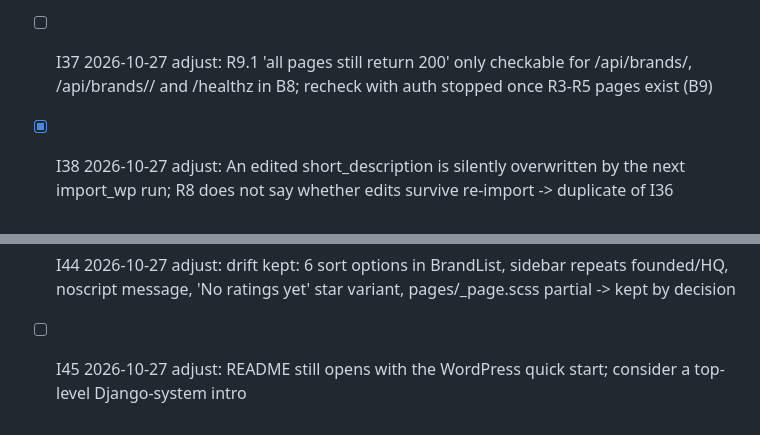
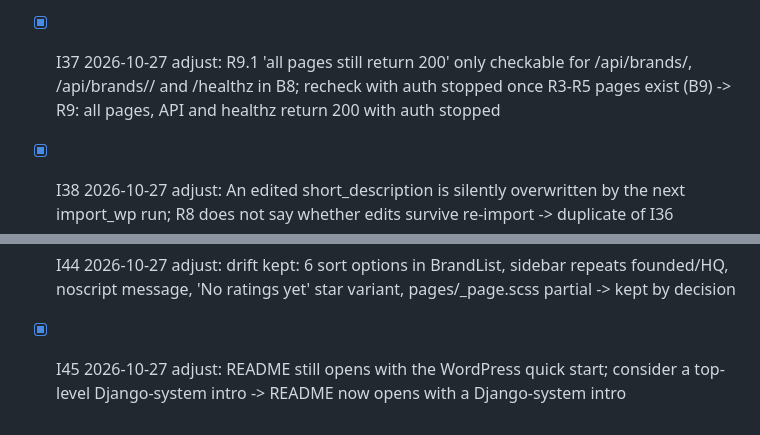
Before and after one commit to michaelwayman/ca-code-challenge-final, a Markdown page: .mkit/inbox.md, 2 parts joined by grey strips. GitHub-like rendering.

```diff
--- a/.mkit/inbox.md
+++ b/.mkit/inbox.md
@@ -36,7 +36,7 @@
 - [x] I34 2026-10-27 adjust: assumed R8 shape: GET /api/brands/<slug>/ public, returns the listing row; PATCH body {short_description} required, stored as Brand.excerpt (plain text, max 1000 chars), response is the updated row; any other key 400 (nothing written); PUT 405 -> R8
 - [x] I35 2026-10-27 adjust: assumed R9/A4 JWKS cache: in-process per app process, refetch after 300s (auth max-age), failed fetch keeps last good set and is retried after 30s, unknown kid forces a refetch throttled to 1 per 30s, 2s timeout; cold cache with auth down -> PATCH 503 'Signing keys unavailable' (fails closed) -> R9
 - [x] I36 2026-10-27 bug: re-running import_wp overwrites an editor's short_description (Brand.excerpt) with the WP excerpt; R2 upsert and R8 edits conflict; decide whether edited fields win or the doc note in README is enough -> R8: short_description column survives re-import
-- [ ] I37 2026-10-27 adjust: R9.1 'all pages still return 200' only checkable for /api/brands/, /api/brands/<slug>/ and /healthz in B8; recheck with auth stopped once R3-R5 pages exist (B9)
+- [x] I37 2026-10-27 adjust: R9.1 'all pages still return 200' only checkable for /api/brands/, /api/brands/<slug>/ and /healthz in B8; recheck with auth stopped once R3-R5 pages exist (B9) -> R9: all pages, API and healthz return 200 with auth stopped
 - [x] I38 2026-10-27 adjust: An edited short_description is silently overwritten by the next import_wp run; R8 does not say whether edits survive re-import -> duplicate of I36
 - [x] I39 2026-10-27 adjust: Unlisted 1000-character cap on short_description (400 above it); R8 sets no length limit -> R8
 - [x] I40 2026-10-27 adjust: New public GET /api/brands/<slug>/ detail endpoint added alongside the PATCH; R8 only requires that GET stays public -> R8
@@ -44,4 +44,4 @@
 - [x] I42 2026-10-27 bug: BrandList: /brands/?page=99 (or stale back/forward) gets a 404 from the API and shows an unrecoverable error; clamp to page 1 -> fixed in c5417d6
 - [x] I43 2026-10-27 bug: R27 README: add explicit main-app and auth-service run sections (headings), not only a paragraph -> fixed in c5417d6
 - [x] I44 2026-10-27 adjust: drift kept: 6 sort options in BrandList, sidebar repeats founded/HQ, noscript message, 'No ratings yet' star variant, pages/_page.scss partial -> kept by decision
-- [ ] I45 2026-10-27 adjust: README still opens with the WordPress quick start; consider a top-level Django-system intro
+- [x] I45 2026-10-27 adjust: README still opens with the WordPress quick start; consider a top-level Django-system intro -> README now opens with a Django-system intro
```
Also changed, not shown: README.md (+9 -1 lines).
